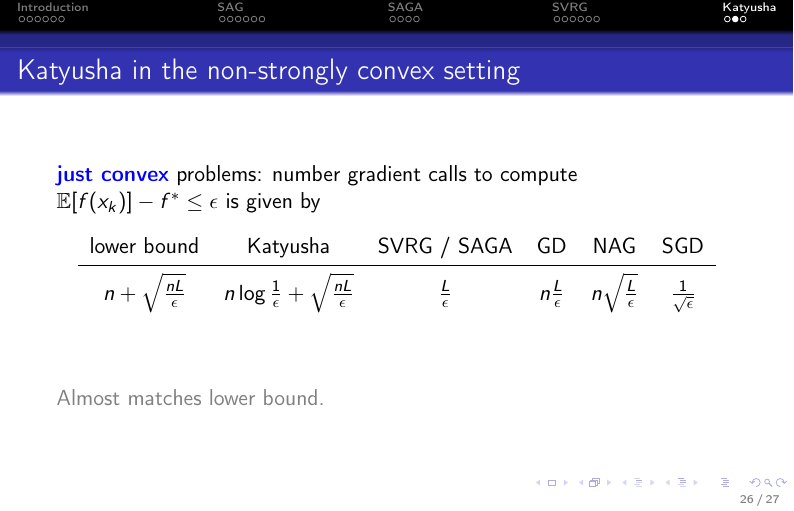
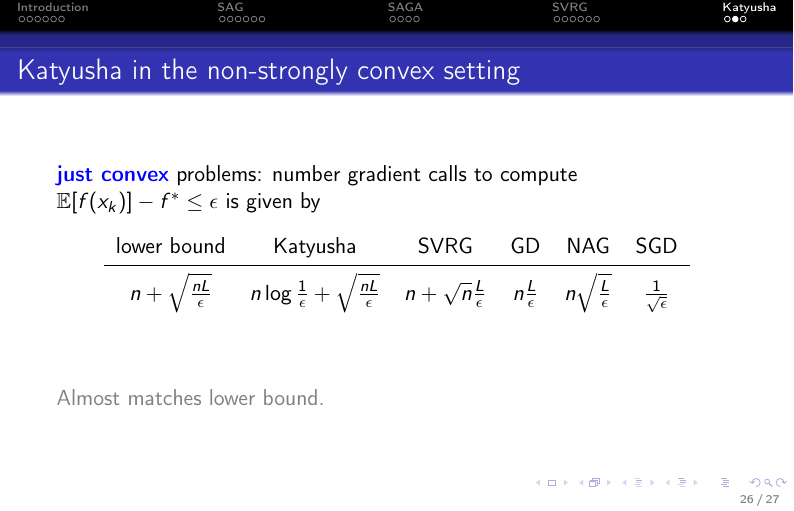
Before and after one commit to AxelBohm/optimization-for-DS-lecture, LaTeX slides (slides/12_Variance-reduction/Variance_reduction.tex): page 26 of 27. Compiled offline with pdfLaTeX.

Commit message:
fixed missing n

```diff
--- a/slides/12_Variance-reduction/Variance_reduction.tex
+++ b/slides/12_Variance-reduction/Variance_reduction.tex
@@ -453,9 +453,9 @@
   \textbf{\textcolor{blue}{just convex}} problems: number gradient calls to compute $\E [f(x_k)] - f^* \le \epsilon$ is given by
   \begin{center}
   \begin{tabular}{c c c c c c}
-    lower bound & Katyusha & SVRG / SAGA  & GD & NAG & SGD \\
+    lower bound & Katyusha & SVRG & GD & NAG & SGD \\
     \midrule
-    $n + \sqrt{\frac{n L}{\epsilon}}$ & $n \log \frac{1}{\epsilon} + \sqrt{\frac{n L}{\epsilon}}$ &$\frac{L}{\epsilon}$ & $n \frac{L}{\epsilon}$ & $n \sqrt{\frac{L}{\epsilon}}$ & $ \frac{1}{\sqrt{\epsilon}}$
+    $n + \sqrt{\frac{n L}{\epsilon}}$ & $n \log \frac{1}{\epsilon} + \sqrt{\frac{n L}{\epsilon}}$ &$n + \sqrt{n}\frac{L}{\epsilon}$ & $n \frac{L}{\epsilon}$ & $n \sqrt{\frac{L}{\epsilon}}$ & $ \frac{1}{\sqrt{\epsilon}}$
   \end{tabular}
   \end{center}
   \vspace{1cm}
```
Also changed, not shown: slides/12_Variance-reduction/Variance_reduction.pdf.
